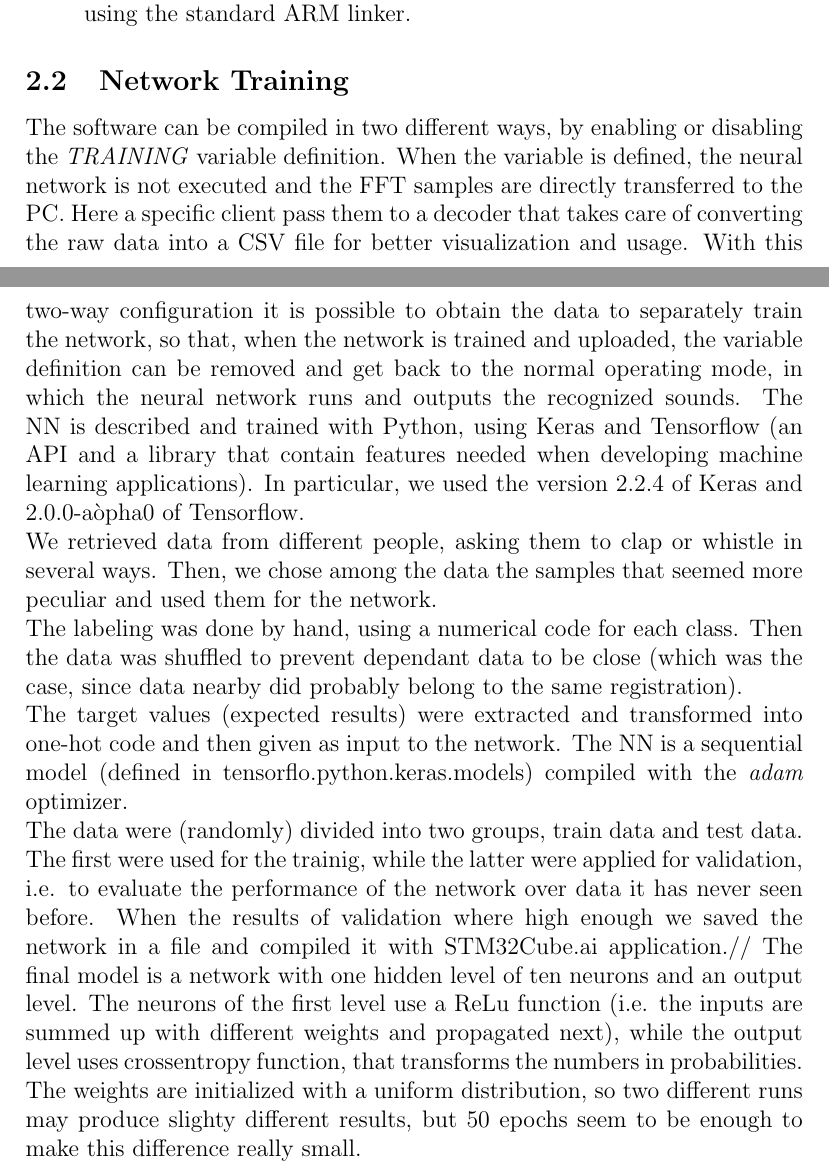
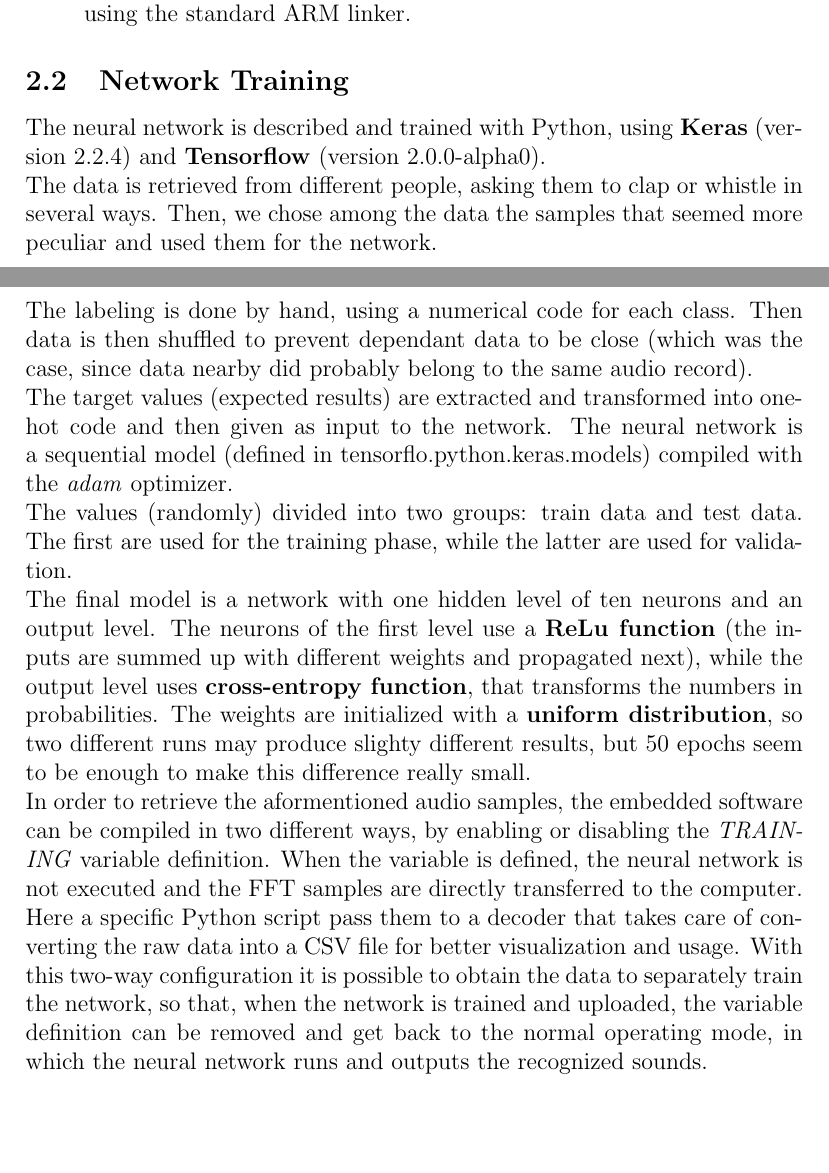
Before and after one commit to mscuttari/embedded-sound-classifier, a LaTeX paper (docs/report-latex/main.tex): two parts of pages 5 and 6 of 7, joined at a grey line, cut so that both start at the same text, the shorter picture padded with empty space. Compiled offline with pdfLaTeX.

Commit message:
Report: network training revision

```diff
--- a/docs/report-latex/main.tex
+++ b/docs/report-latex/main.tex
@@ -151,13 +151,13 @@ Instead, the core of the network runtime is provided by ST as a static closed so
 \end{itemize}
 
 \subsection{Network Training}
-The software can be compiled in two different ways, by enabling or disabling the \textit{TRAINING} variable definition. When the variable is defined, the neural network is not executed and the FFT samples are directly transferred to the PC. Here a specific client pass them to a decoder that takes care of converting the raw data into a CSV file for better visualization and usage. With this two-way configuration it is possible to obtain the data to separately train the network, so that, when the network is trained and uploaded, the variable definition can be removed and get back to the normal operating mode, in which the neural network runs and outputs the recognized sounds.
-The NN is described and trained with Python, using Keras and Tensorflow (an API and a library that contain features needed when developing machine learning applications). In particular, we used the version 2.2.4 of Keras and 2.0.0-aòpha0 of Tensorflow.\\
-We retrieved data from different people, asking them to clap or whistle in several ways. Then, we chose among the data the samples that seemed more peculiar and used them for the network.\\
-The labeling was done by hand, using a numerical code for each class. Then the data was shuffled to prevent dependant data to be close (which was the case, since data nearby did probably belong to the same registration).\\
-The target values (expected results) were extracted and transformed into one-hot code and then given as input to the network. The NN is a sequential model (defined in tensorflo.python.keras.models) compiled with the \textit{adam} optimizer.\\
-The data were (randomly) divided into two groups, train data and test data. The first were used for the trainig, while the latter were applied for validation, i.e. to evaluate the performance of the network over data it has never seen before. When the results of validation where high enough we saved the network in a file and compiled it with STM32Cube.ai application.//
-The final model is a network with one hidden level of ten neurons and an output level. The neurons of the first level use a ReLu function (i.e. the inputs are summed up with different weights and propagated next), while the output level uses crossentropy function, that transforms the numbers in probabilities. The weights are initialized with a uniform distribution, so two different runs may produce slighty different results, but 50 epochs seem to be enough to make this difference really small.
+The neural network is described and trained with Python, using \textbf{Keras} (version 2.2.4) and \textbf{Tensorflow} (version 2.0.0-alpha0).\\
+The data is retrieved from different people, asking them to clap or whistle in several ways. Then, we chose among the data the samples that seemed more peculiar and used them for the network.\\
+The labeling is done by hand, using a numerical code for each class. Then data is then shuffled to prevent dependant data to be close (which was the case, since data nearby did probably belong to the same audio record).\\
+The target values (expected results) are extracted and transformed into one-hot code and then given as input to the network. The neural network is a sequential model (defined in tensorflo.python.keras.models) compiled with the \textit{adam} optimizer.\\
+The values (randomly) divided into two groups: train data and test data. The first are used for the training phase, while the latter are used for validation.\\
+The final model is a network with one hidden level of ten neurons and an output level. The neurons of the first level use a \textbf{ReLu function} (the inputs are summed up with different weights and propagated next), while the output level uses \textbf{cross-entropy function}, that transforms the numbers in probabilities. The weights are initialized with a \textbf{uniform distribution}, so two different runs may produce slighty different results, but 50 epochs seem to be enough to make this difference really small.\\
+In order to retrieve the aformentioned audio samples, the embedded software can be compiled in two different ways, by enabling or disabling the \textit{TRAINING} variable definition. When the variable is defined, the neural network is not executed and the FFT samples are directly transferred to the computer. Here a specific Python script pass them to a decoder that takes care of converting the raw data into a CSV file for better visualization and usage. With this two-way configuration it is possible to obtain the data to separately train the network, so that, when the network is trained and uploaded, the variable definition can be removed and get back to the normal operating mode, in which the neural network runs and outputs the recognized sounds.
 
 \section{Experimental Results}
 After training the neural network, tests on local samples (different from the training ones) give an accuracy of 99.43\%. Although it may be an overfitting warning\footcite{coppin2004artificial}, the runtime recognition is quite good: whistles and silence are perfectly identified, while claps are sometimes mistakenly recognized as whistles, probably due to a low amount of claps training samples.\\
```
Also changed, not shown: docs/report-latex/main-blx.bib (deleted, +0 -11 lines), docs/report-latex/main.pdf (deleted), docs/report.pdf, 3 other files.
